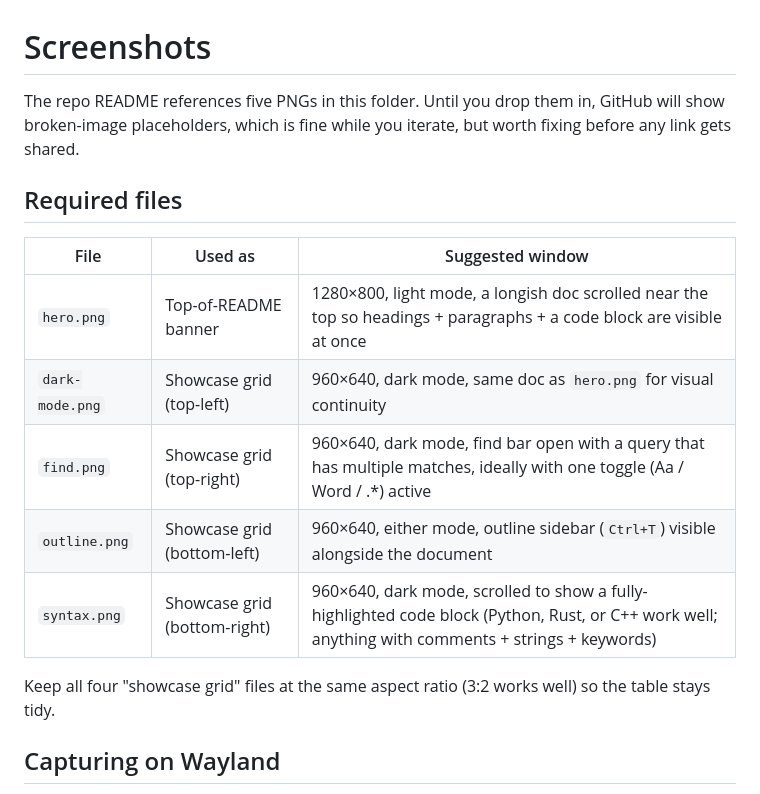
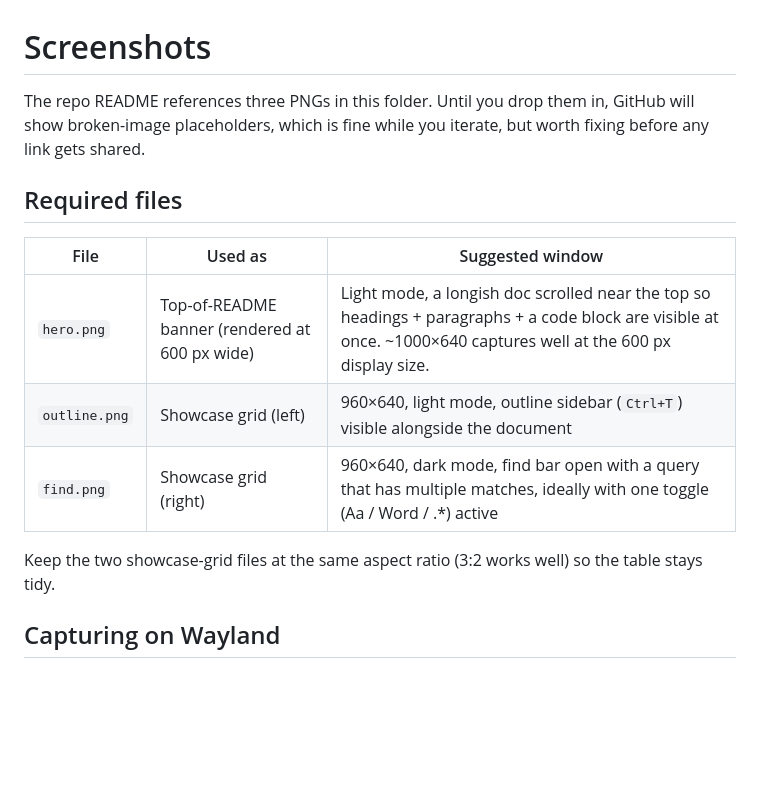
Before and after one commit to beleon/mdview, a Markdown page: docs/screenshots/README.md, the part around the change. GitHub-like rendering; blank space fills up the shorter version.

```diff
--- a/docs/screenshots/README.md
+++ b/docs/screenshots/README.md
@@ -1,6 +1,6 @@
 # Screenshots
 
-The repo README references five PNGs in this folder. Until you drop them
+The repo README references three PNGs in this folder. Until you drop them
 in, GitHub will show broken-image placeholders, which is fine while you
 iterate, but worth fixing before any link gets shared.
 
@@ -8,13 +8,11 @@ iterate, but worth fixing before any link gets shared.
 
 | File | Used as | Suggested window |
 |---|---|---|
-| `hero.png` | Top-of-README banner | 1280×800, light mode, a longish doc scrolled near the top so headings + paragraphs + a code block are visible at once |
-| `dark-mode.png` | Showcase grid (top-left) | 960×640, dark mode, same doc as `hero.png` for visual continuity |
-| `find.png` | Showcase grid (top-right) | 960×640, dark mode, find bar open with a query that has multiple matches, ideally with one toggle (Aa / Word / .*) active |
-| `outline.png` | Showcase grid (bottom-left) | 960×640, either mode, outline sidebar (`Ctrl+T`) visible alongside the document |
-| `syntax.png` | Showcase grid (bottom-right) | 960×640, dark mode, scrolled to show a fully-highlighted code block (Python, Rust, or C++ work well; anything with comments + strings + keywords) |
+| `hero.png` | Top-of-README banner (rendered at 600 px wide) | Light mode, a longish doc scrolled near the top so headings + paragraphs + a code block are visible at once. ~1000×640 captures well at the 600 px display size. |
+| `outline.png` | Showcase grid (left) | 960×640, light mode, outline sidebar (`Ctrl+T`) visible alongside the document |
+| `find.png` | Showcase grid (right) | 960×640, dark mode, find bar open with a query that has multiple matches, ideally with one toggle (Aa / Word / .*) active |
 
-Keep all four "showcase grid" files at the same aspect ratio (3:2 works
+Keep the two showcase-grid files at the same aspect ratio (3:2 works
 well) so the table stays tidy.
 
 ## Capturing on Wayland
```
Also changed, not shown: README.md (+5 -15 lines), docs/screenshots/dark-mode.png (deleted), docs/screenshots/find.png, docs/screenshots/hero.png, docs/screenshots/outline.png, docs/screenshots/syntax.png (deleted).
